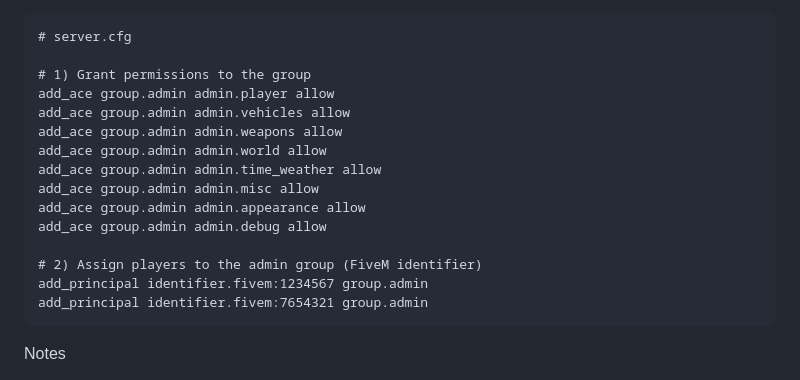
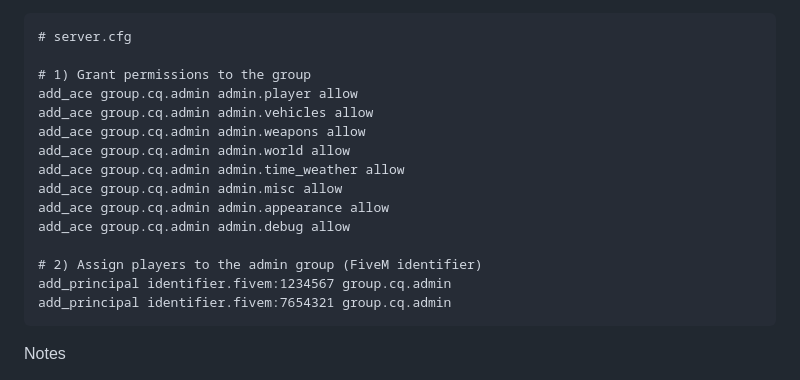
Before and after one commit to cqmpact/cq-admin, a Markdown page: README.md, the part around the change. Drawn GitHub-style.

Commit message:
fix(README): update admin group references to use 'cq.admin'

````diff
--- a/README.md
+++ b/README.md
@@ -375,18 +375,18 @@ Recommended: create an admin group, grant ACEs to the group, then assign players
 # server.cfg
 
 # 1) Grant permissions to the group
-add_ace group.admin admin.player allow
-add_ace group.admin admin.vehicles allow
-add_ace group.admin admin.weapons allow
-add_ace group.admin admin.world allow
-add_ace group.admin admin.time_weather allow
-add_ace group.admin admin.misc allow
-add_ace group.admin admin.appearance allow
-add_ace group.admin admin.debug allow
+add_ace group.cq.admin admin.player allow
+add_ace group.cq.admin admin.vehicles allow
+add_ace group.cq.admin admin.weapons allow
+add_ace group.cq.admin admin.world allow
+add_ace group.cq.admin admin.time_weather allow
+add_ace group.cq.admin admin.misc allow
+add_ace group.cq.admin admin.appearance allow
+add_ace group.cq.admin admin.debug allow
 
 # 2) Assign players to the admin group (FiveM identifier)
-add_principal identifier.fivem:1234567 group.admin
-add_principal identifier.fivem:7654321 group.admin
+add_principal identifier.fivem:1234567 group.cq.admin
+add_principal identifier.fivem:7654321 group.cq.admin
 ```
 
 Notes
````
